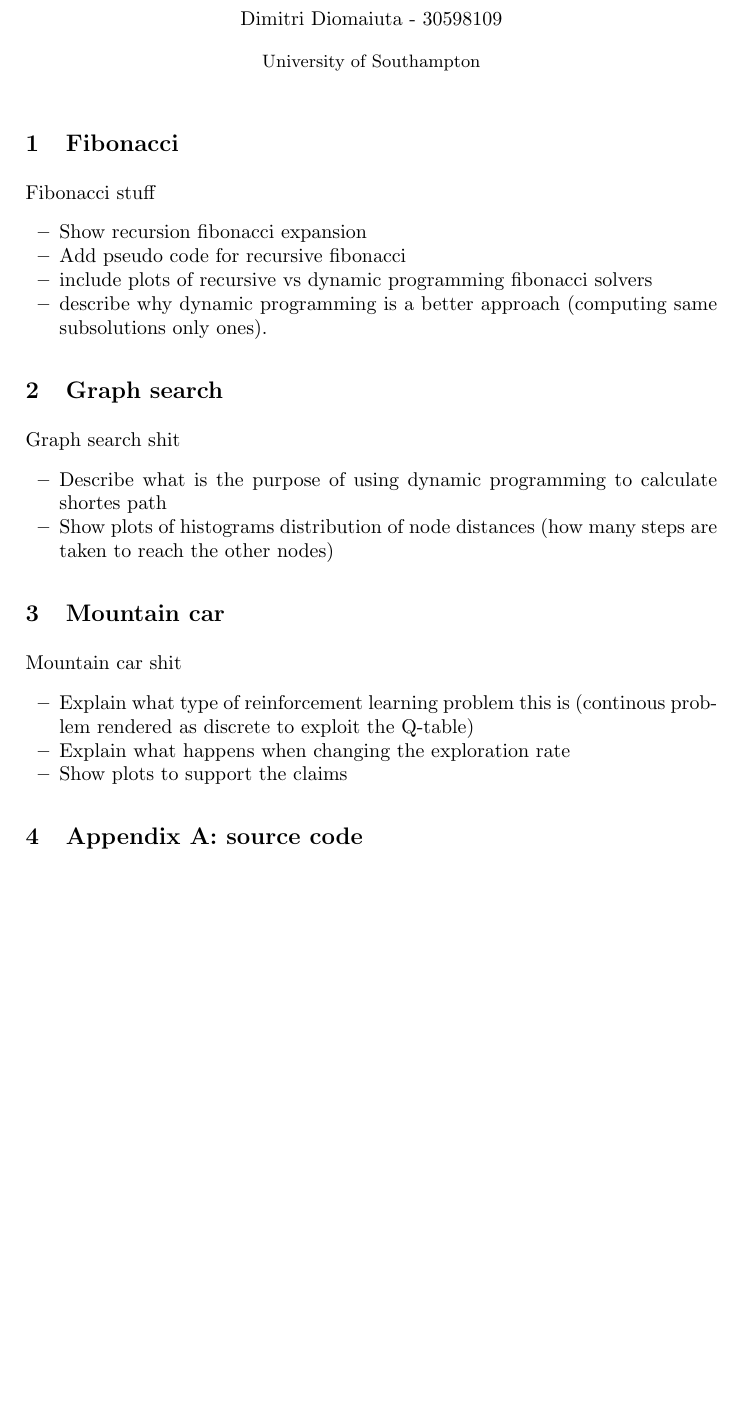
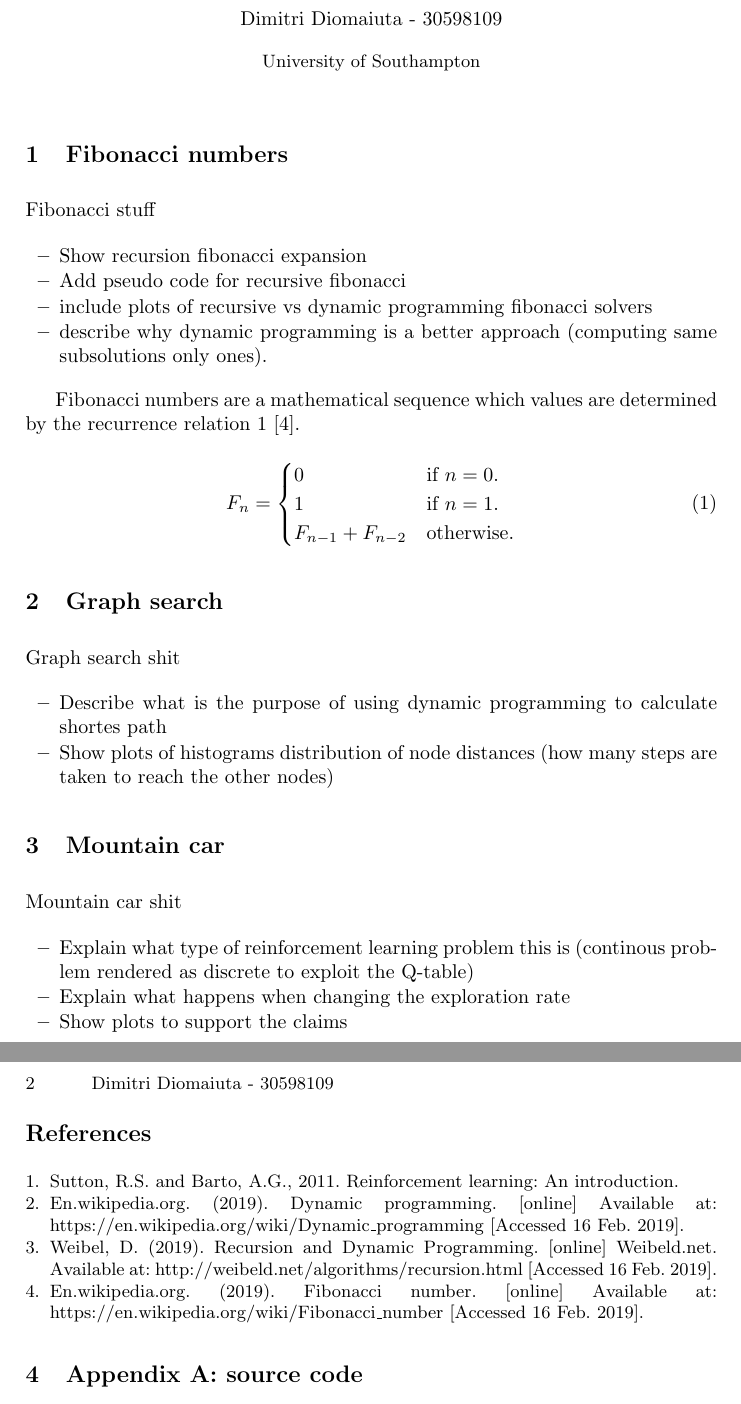
Before and after one commit to aptxZS/ReinforcementLearning, a LaTeX paper (Lab1/report/main.tex): part of the page before the commit and two parts of pages 1 and 2 of 2 after it, the two joined at a grey line, cut so that both start at the same text, the shorter picture padded with empty space. Compiled offline with pdfLaTeX.

Commit message:
Added first part of fibonacci section

```diff
--- a/Lab1/report/main.tex
+++ b/Lab1/report/main.tex
@@ -4,6 +4,7 @@
 %
 \documentclass[runningheads]{llncs}
 %
+\usepackage{amsmath}
 \usepackage{graphicx}
 \usepackage[toc,page]{appendix}
 \usepackage{listings}
@@ -54,7 +55,7 @@
 %
 %
 
-\section{Fibonacci}
+\section{Fibonacci numbers}
 Fibonacci stuff
 \begin{itemize}
 \item Show recursion fibonacci expansion
@@ -65,7 +66,17 @@ Fibonacci stuff
   same subsolutions only ones).
 \end{itemize}
 
+Fibonacci numbers are a mathematical sequence which values are
+determined by the recurrence relation \ref{fibonaccieq}
+\cite{fib_num}.
 
+\begin{equation}\label{fibonaccieq}
+  F_n=\begin{cases}
+  0 & \text{if $n=0$}.\\
+  1 & \text{if $n=1$}.\\
+  F_{n-1} + F_{n-2} & \text{otherwise}.
+  \end{cases}
+\end{equation}
 
 \section{Graph search}
 Graph search shit
@@ -86,3 +97,16 @@ Mountain car shit
 \end{itemize}
 
 
+\begin{thebibliography}{8}
+
+\bibitem{rlbook}
+Sutton, R.S. and Barto, A.G., 2011. Reinforcement learning: An introduction.
+
+\bibitem{dprogramming}
+En.wikipedia.org. (2019). Dynamic programming. [online] Available at: \url{https://en.wikipedia.org/wiki/Dynamic\_programming} [Accessed 16 Feb. 2019].
+
+\bibitem{fibo}
+Weibel, D. (2019). Recursion and Dynamic Programming. [online] Weibeld.net. Available at: \url{http://weibeld.net/algorithms/recursion.html} [Accessed 16 Feb. 2019].
+
+\bibitem{fib_num}
+En.wikipedia.org. (2019). Fibonacci number. [online] Available at: \url{https://en.wikipedia.org/wiki/Fibonacci\_number} [Accessed 16 Feb. 2019].
```
Also changed, not shown: Lab1/report/main.tex (26 more changed lines).
